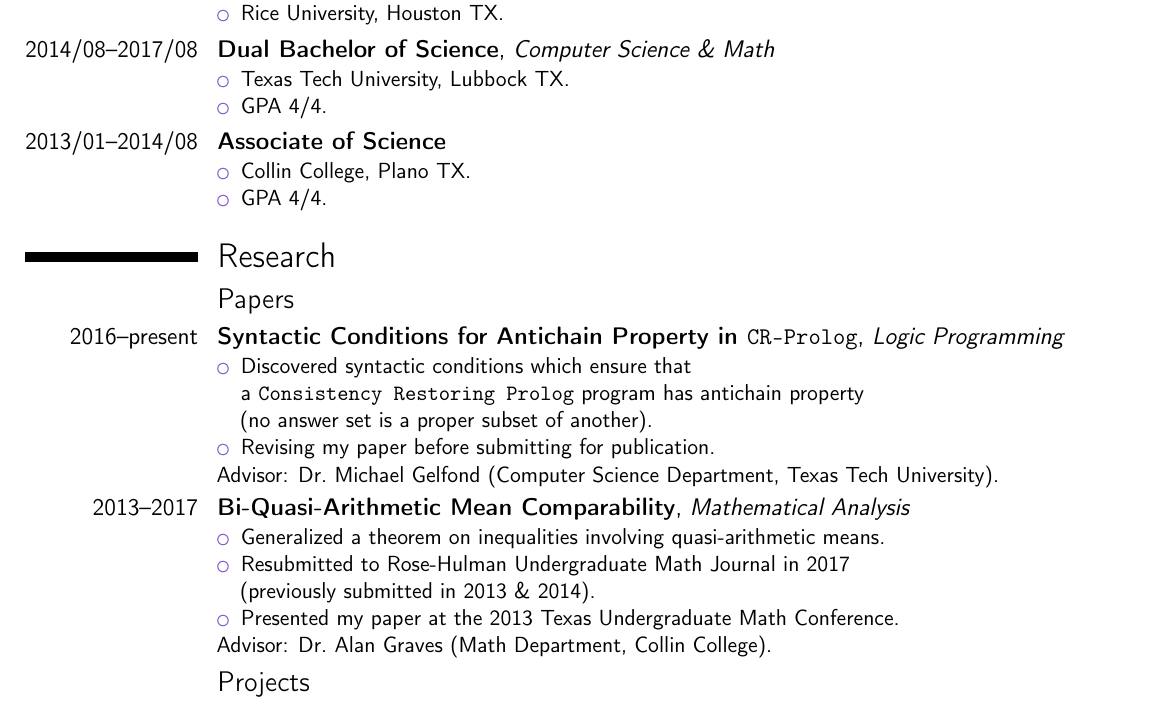
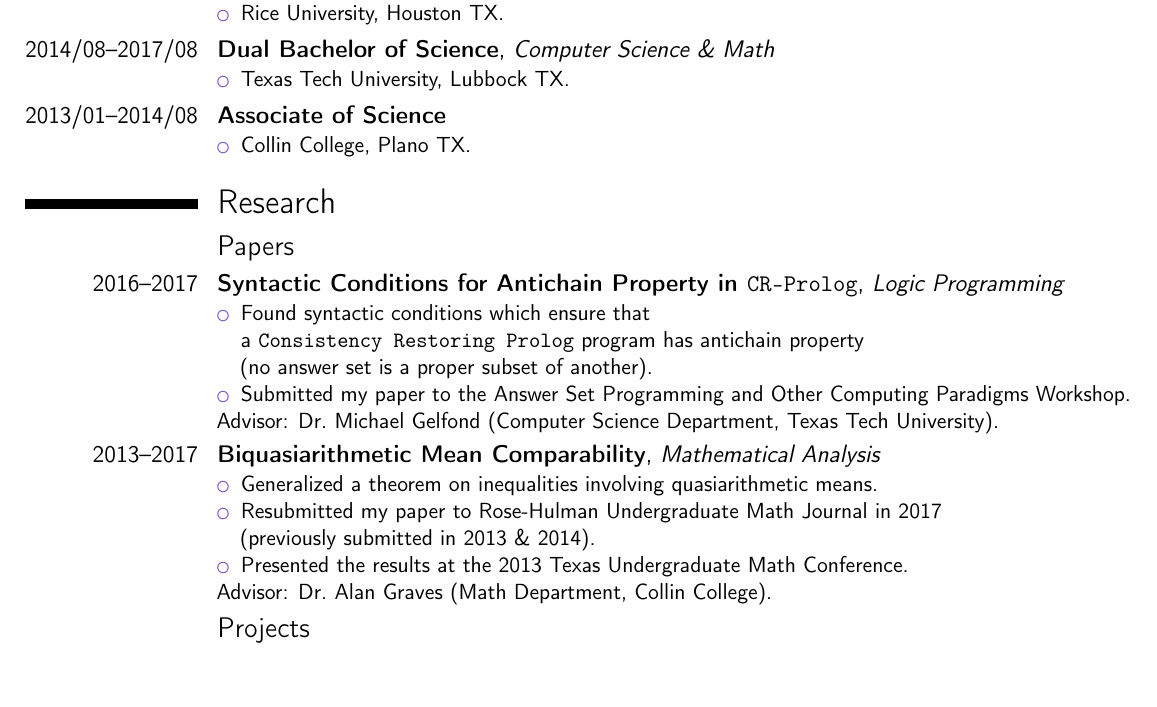
Before and after one commit to vuphan314/vuphan314.github.io, a LaTeX CV (docs/cv.tex, which reads docs/docs.sty): part of page 1 of 3, cut so that both start at the same text, the shorter picture padded with empty space. Compiled offline with pdfLaTeX.

Commit message:
minor changes

```diff
--- a/docs/cv.tex
+++ b/docs/cv.tex
@@ -25,7 +25,7 @@
 
 % pdf will be in following order; can't be changed
 % \address{4630 55th Dr, Apt 204; Lubbock TX 79414}
-\phone[mobile]{469-230-1804}
+% \phone[mobile]{469-230-1804}
 \email{vhp1@rice.edu}
 % \homepage{\githubio}
 \social[github]{vuphan314}
@@ -52,13 +52,13 @@
 \cventry{2014/08--2017/08}{Dual Bachelor of Science}{\cs{} \& \maths}{}{}
 {\begin{itemize}
 \item \ttu, Lubbock TX.
-\item GPA 4/4.
+% \item GPA 4/4.
 \end{itemize}}
 
 \cventry{2013/01--2014/08}{Associate of Science}{}{}{}
 {\begin{itemize}
 \item \cc, Plano TX.
-\item GPA 4/4.
+% \item GPA 4/4.
 \end{itemize}}
 
 %%%%%%%%%%%%%%%%%%%%%%%%%%%%%%%%%%%%%%%%%%%%%%%%%%%%%%%%%%%%%%%%%%%%%%%%%%%%%%%%
@@ -67,22 +67,23 @@
 
 \subsection{Papers}
 
-\cventry{2016--present}{Syntactic Conditions for Antichain Property in \cp}
+\cventry{2016--2017}{Syntactic Conditions for Antichain Property in \cp}
 {\lp}{}{}
 {\begin{itemize}
-\item Discovered syntactic conditions which ensure that \\
+\item Found syntactic conditions which ensure that \\
   a \cplong{} program has antichain property \\
   (no answer set is a proper subset of another).
-\item Revising my paper before submitting for publication.
+\item Submitted my paper to the \aspocp.
 \end{itemize}
 Advisor: \mglong.}
 
-\cventry{2013--2017}{Bi-Quasi-Arithmetic Mean Comparability}
+\cventry{2013--2017}{Biquasiarithmetic Mean Comparability}
 {\ma}{}{}
 {\begin{itemize}
-\item Generalized a theorem on inequalities involving quasi-arithmetic means.
-\item Resubmitted to \rh{} in 2017 \\ (previously submitted in 2013 \& 2014).
-\item Presented my paper at the 2013 \tumc.
+\item Generalized a theorem on inequalities involving quasiarithmetic means.
+\item Resubmitted my paper to \rh{} in 2017 \\
+  (previously submitted in 2013 \& 2014).
+\item Presented the results at the 2013 \tumc.
 \end{itemize}
 Advisor: \aglong.}
 
--- a/docs/docs.sty
+++ b/docs/docs.sty
@@ -100,6 +100,8 @@
 \newcommand{\pblong}{\postfix{\pb}{Learning Center, \ttu}}
 \newcommand{\dkeetonlong}{\postfix{\dkeeton}{\maths{} Lab, \cc}}
 
+\newcommand{\aspocp}
+  {Answer Set Programming and Other Computing Paradigms Workshop}
 \newcommand{\rh}{Rose-Hulman \und{} \maths{} Journal}
 \newcommand{\tumc}{Texas \und{} \maths{} Conference}
 \newcommand{\putnam}{William Lowell Putnam \maths{} Competition}
```
Also changed, not shown: docs/sop.tex (+3 -2 lines), docs/cv.pdf, docs/sop.pdf, papers/comparability.pdf, 1 other file.
